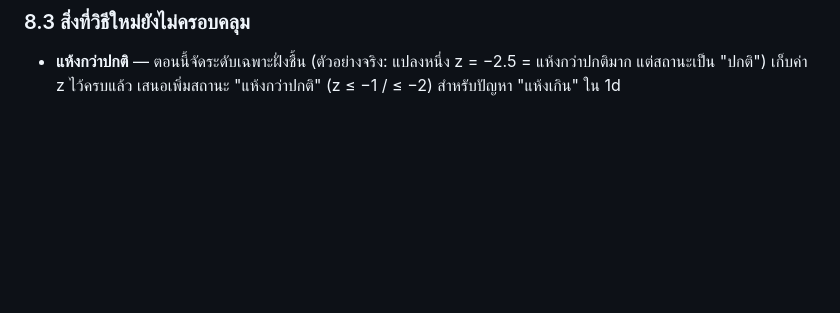
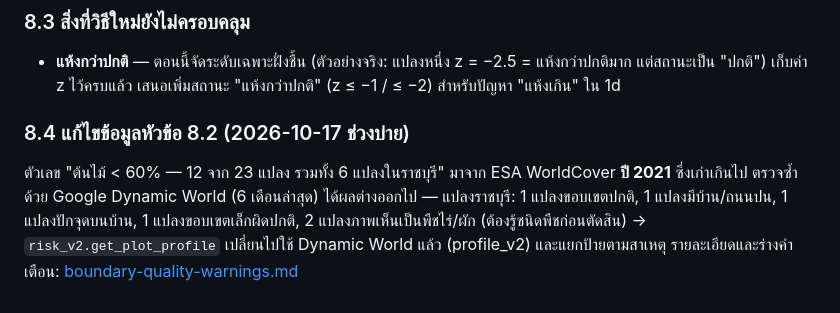
Before and after one commit to CEO-LEO/GEOai, a Markdown page: docs/v2/risk-level-review.md, the part around the change. GitHub-like rendering; blank space fills up the shorter version.

```diff
--- a/docs/v2/risk-level-review.md
+++ b/docs/v2/risk-level-review.md
@@ -178,3 +178,10 @@
 ### 8.3 สิ่งที่วิธีใหม่ยังไม่ครอบคลุม
 - **แห้งกว่าปกติ** — ตอนนี้จัดระดับเฉพาะฝั่งชื้น (ตัวอย่างจริง: แปลงหนึ่ง z = −2.5 = แห้งกว่าปกติมาก แต่สถานะเป็น "ปกติ")
   เก็บค่า z ไว้ครบแล้ว เสนอเพิ่มสถานะ "แห้งกว่าปกติ" (z ≤ −1 / ≤ −2) สำหรับปัญหา "แห้งเกิน" ใน 1d
+
+### 8.4 แก้ไขข้อมูลหัวข้อ 8.2 (2026-10-17 ช่วงบ่าย)
+ตัวเลข "ต้นไม้ < 60% — 12 จาก 23 แปลง รวมทั้ง 6 แปลงในราชบุรี" มาจาก ESA WorldCover **ปี 2021** ซึ่งเก่าเกินไป
+ตรวจซ้ำด้วย Google Dynamic World (6 เดือนล่าสุด) ได้ผลต่างออกไป — แปลงราชบุรี: 1 แปลงขอบเขตปกติ, 1 แปลงมีบ้าน/ถนนปน,
+1 แปลงปักจุดบนบ้าน, 1 แปลงขอบเขตเล็กผิดปกติ, 2 แปลงภาพเห็นเป็นพืชไร่/ผัก (ต้องรู้ชนิดพืชก่อนตัดสิน)
+→ `risk_v2.get_plot_profile` เปลี่ยนไปใช้ Dynamic World แล้ว (profile_v2) และแยกป้ายตามสาเหตุ
+รายละเอียดและร่างคำเตือน: [boundary-quality-warnings.md](boundary-quality-warnings.md)
```
Also changed, not shown: docs/v2/boundary-quality-warnings.md (added, +80 -0 lines), docs/v2/field-validation-plan.md (+26 -1 lines).
